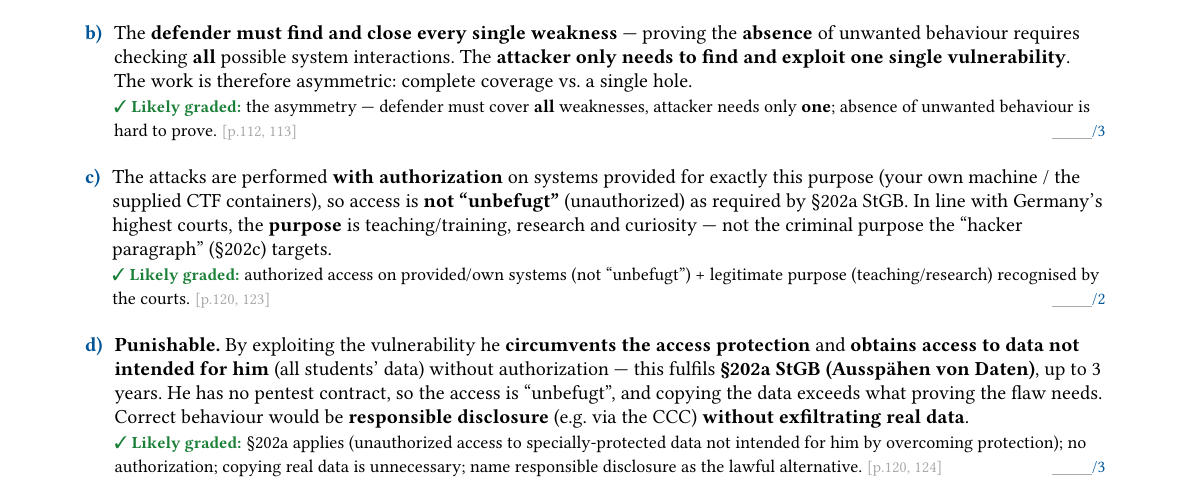
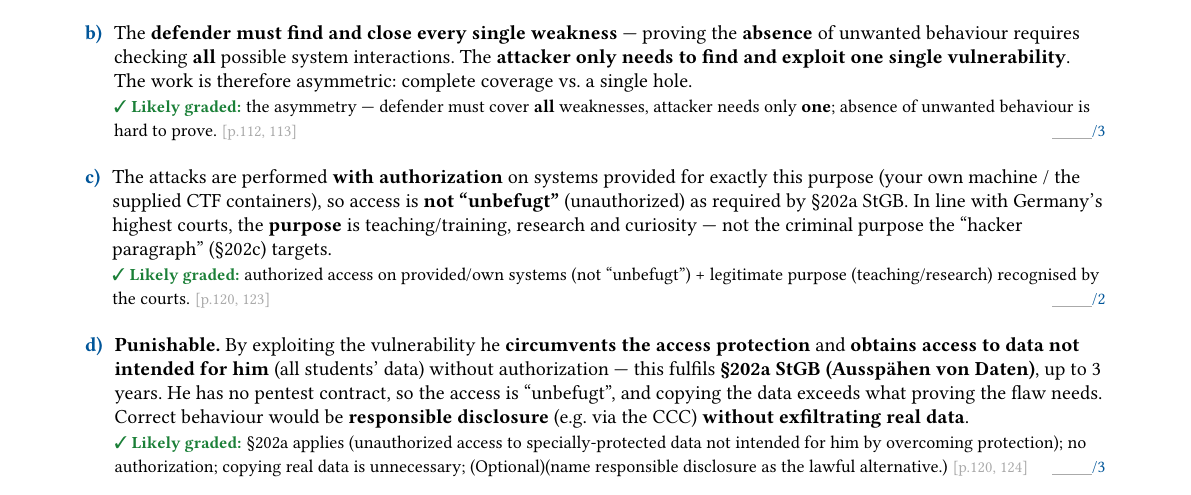
Before and after one commit to niroet/cyber-security-practice-sheets, a Typst document (main.typ, which reads ch1.typ): part of page 2 of 13, cut so that both start at the same text. Compiled offline with Typst 0.15.

Commit message:
Update ch1.typ
made "name responsible disclosure as the lawful alternative" optional, as possible alternatives were never mentioned in the question

```diff
--- a/ch1.typ
+++ b/ch1.typ
@@ -24,7 +24,7 @@
     item("d", 3,
       [Evaluate the following from the perspective of German law: while developing a campus app, a student discovers a vulnerability in the university’s API and, to prove it, copies parts of the database with all students’ data to his own laptop.],
       [*Punishable.* By exploiting the vulnerability he *circumvents the access protection* and *obtains access to data not intended for him* (all students’ data) without authorization — this fulfils *§202a StGB (Ausspähen von Daten)*, up to 3 years. He has no pentest contract, so the access is “unbefugt”, and copying the data exceeds what proving the flaw needs. Correct behaviour would be *responsible disclosure* (e.g. via the CCC) *without exfiltrating real data*.],
-      graded: [§202a applies (unauthorized access to specially-protected data not intended for him by overcoming protection); no authorization; copying real data is unnecessary; name responsible disclosure as the lawful alternative.],
+      graded: [§202a applies (unauthorized access to specially-protected data not intended for him by overcoming protection); no authorization; copying real data is unnecessary; (Optional)(name responsible disclosure as the lawful alternative.)],
       cite: "120, 124"),
   ),
 )
```
